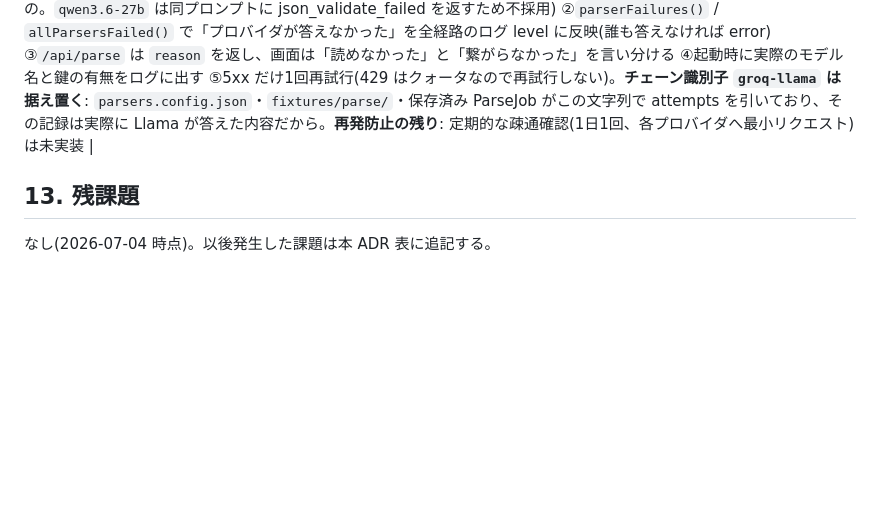
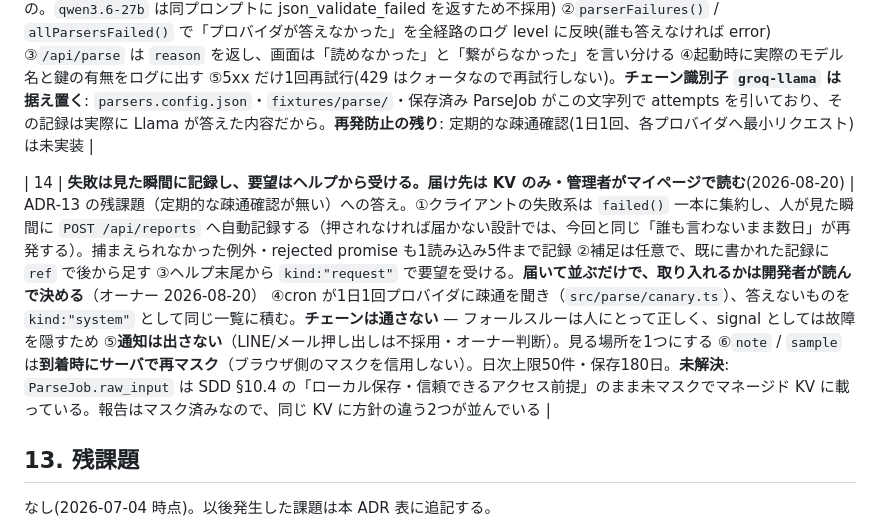
Before and after one commit to torifo/plancel-app, a Markdown page: docs/SDD.md, the part around the change. GitHub-like rendering; blank space fills up the shorter version.

Commit message:
Record how a failure now reaches the developer
ADR-13 closed the model retirement but left the reason it went unnoticed open:
nothing checked, and nothing a person saw survived the moment they saw it.
ADR-14 writes down what replaced that, including the two things deliberately
not built — no push notification, because one place to look beats a channel
that gets muted, and no acting on a wish until it has been read.

It also records the inconsistency this created rather than hiding it: reports
are masked at rest, ParseJob.raw_input still is not, and the "local-only,
trusted access" premise that justified it was written before managed KV.

---

失敗が開発者に届くまでの道を記録する

ADR-13 はモデル引退そのものは閉じたが、なぜ気づかれなかったかは開いたままだった。確かめる
仕組みが無く、人が見たものがその瞬間より先に残らなかった。ADR-14 は、そこに何を置いたかを
書く。あえて作らなかった2つも含めて。通知は出さない（見る場所が1つあるほうが、そのうち
消される通知よりよい）。要望は読むまで動かさない。

そして、これによって生まれた不整合も隠さずに記録する。報告はマスクして保存する一方、
ParseJob.raw_input はいまも未マスクで、それを正当化していた「ローカル保存・信頼できる
アクセス前提」はマネージド KV より前に書かれたものだ。

```diff
--- a/docs/SDD.md
+++ b/docs/SDD.md
@@ -340,6 +340,8 @@ interface DomainEvent {
 
 | 13 | テキスト一次パーサーの**モデルは固定しない**。プロバイダの引退は「読めなかった」と区別してログに出す(2026-08-20) | ADR-5 で選んだ `llama-3.3-70b-versatile` を Groq が引退させ、404 model_not_found を返すようになった(この日、アカウントには Llama 系チャットモデルが1つも無い)。パーサーは決して throw せず失敗を `output: null` にしてチェーンを次へ落とす設計なので、**モデルの消滅は「読めないメール」と同じ見え方**になる — 応答 200・ログ無言・貼り付けは Gemini だけに依存。その Gemini が 503 を返した日に家族の画面へ英語のエラーが出て、初めて発覚した。決定: ①一次は `openai/gpt-oss-120b`(Groq に残る汎用モデルのうち `response_format: json_object` を守る最大のもの。`qwen3.6-27b` は同プロンプトに json_validate_failed を返すため不採用) ②`parserFailures()` / `allParsersFailed()` で「プロバイダが答えなかった」を全経路のログ level に反映(誰も答えなければ error) ③`/api/parse` は `reason` を返し、画面は「読めなかった」と「繋がらなかった」を言い分ける ④起動時に実際のモデル名と鍵の有無をログに出す ⑤5xx だけ1回再試行(429 はクォータなので再試行しない)。**チェーン識別子 `groq-llama` は据え置く**: `parsers.config.json`・`fixtures/parse/`・保存済み ParseJob がこの文字列で attempts を引いており、その記録は実際に Llama が答えた内容だから。**再発防止の残り**: 定期的な疎通確認(1日1回、各プロバイダへ最小リクエスト)は未実装 |
 
+| 14 | **失敗は見た瞬間に記録し、要望はヘルプから受ける。届け先は KV のみ・管理者がマイページで読む**(2026-08-20) | ADR-13 の残課題（定期的な疎通確認が無い）への答え。①クライアントの失敗系は `failed()` 一本に集約し、人が見た瞬間に `POST /api/reports` へ自動記録する（押されなければ届かない設計では、今回と同じ「誰も言わないまま数日」が再発する）。捕まえられなかった例外・rejected promise も1読み込み5件まで記録 ②補足は任意で、既に書かれた記録に `ref` で後から足す ③ヘルプ末尾から `kind:"request"` で要望を受ける。**届いて並ぶだけで、取り入れるかは開発者が読んで決める**（オーナー 2026-08-20） ④cron が1日1回プロバイダに疎通を聞き（`src/parse/canary.ts`）、答えないものを `kind:"system"` として同じ一覧に積む。**チェーンは通さない** — フォールスルーは人にとって正しく、signal としては故障を隠すため ⑤**通知は出さない**（LINE/メール押し出しは不採用・オーナー判断）。見る場所を1つにする ⑥`note` / `sample` は**到着時にサーバで再マスク**（ブラウザ側のマスクを信用しない）。日次上限50件・保存180日。**未解決**: `ParseJob.raw_input` は SDD §10.4 の「ローカル保存・信頼できるアクセス前提」のまま未マスクでマネージド KV に載っている。報告はマスク済みなので、同じ KV に方針の違う2つが並んでいる |
+
 ## 13. 残課題
 
 なし(2026-07-04 時点)。以後発生した課題は本 ADR 表に追記する。
```
